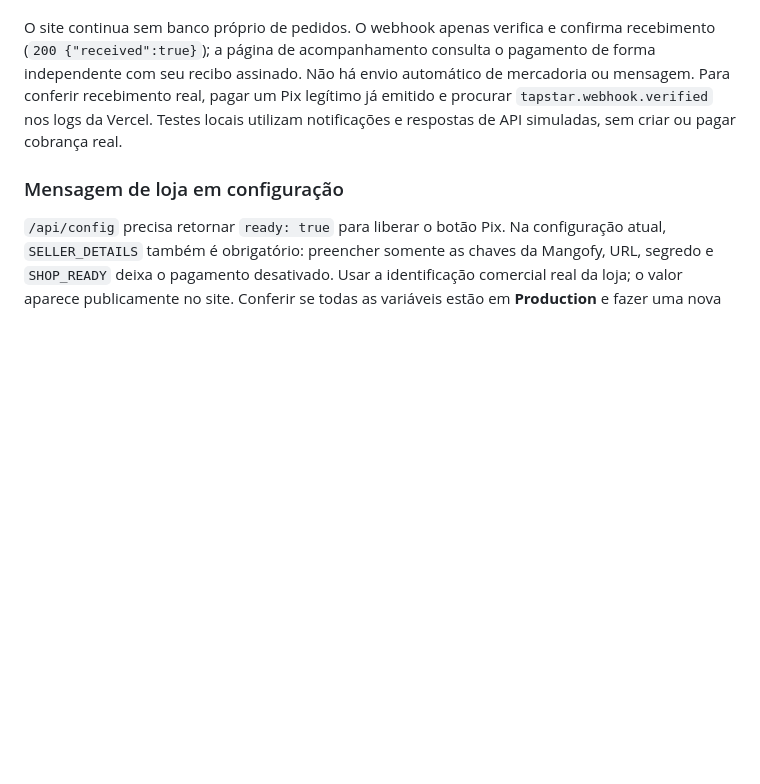
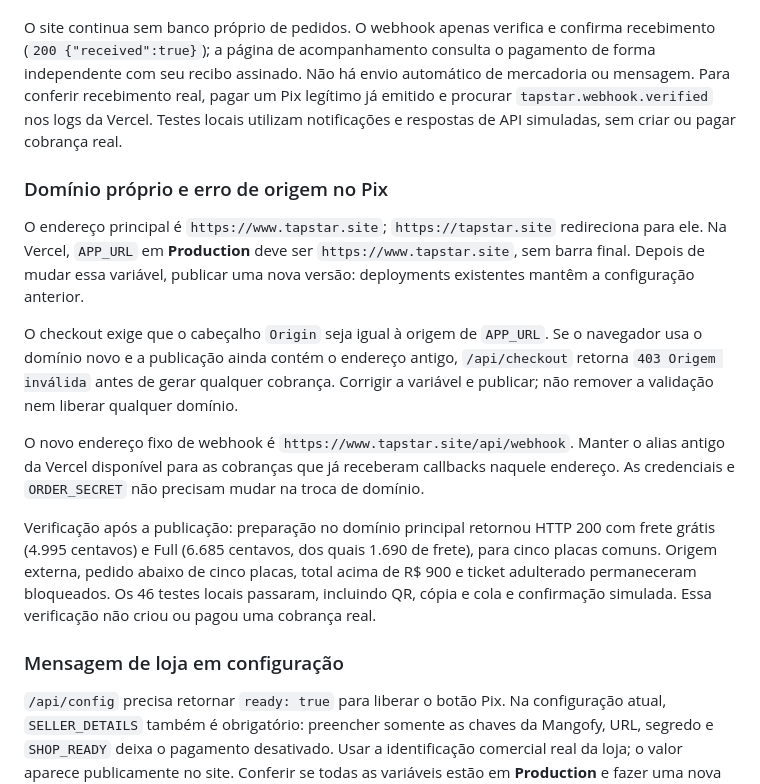
Before and after one commit to andreysimonetto07/oferta-plaquinha, a Markdown page: README.md, the part around the change. GitHub-like rendering; blank space fills up the shorter version.

Commit message:
Document and verify Pix checkout on the TapStar custom domain

```diff
--- a/README.md
+++ b/README.md
@@ -90,6 +90,16 @@ A documentação oficial define o callback pelo campo `postback_url` enviado na
 
 O site continua sem banco próprio de pedidos. O webhook apenas verifica e confirma recebimento (`200 {"received":true}`); a página de acompanhamento consulta o pagamento de forma independente com seu recibo assinado. Não há envio automático de mercadoria ou mensagem. Para conferir recebimento real, pagar um Pix legítimo já emitido e procurar `tapstar.webhook.verified` nos logs da Vercel. Testes locais utilizam notificações e respostas de API simuladas, sem criar ou pagar cobrança real.
 
+### Domínio próprio e erro de origem no Pix
+
+O endereço principal é `https://www.tapstar.site`; `https://tapstar.site` redireciona para ele. Na Vercel, `APP_URL` em **Production** deve ser `https://www.tapstar.site`, sem barra final. Depois de mudar essa variável, publicar uma nova versão: deployments existentes mantêm a configuração anterior.
+
+O checkout exige que o cabeçalho `Origin` seja igual à origem de `APP_URL`. Se o navegador usa o domínio novo e a publicação ainda contém o endereço antigo, `/api/checkout` retorna `403 Origem inválida` antes de gerar qualquer cobrança. Corrigir a variável e publicar; não remover a validação nem liberar qualquer domínio.
+
+O novo endereço fixo de webhook é `https://www.tapstar.site/api/webhook`. Manter o alias antigo da Vercel disponível para as cobranças que já receberam callbacks naquele endereço. As credenciais e `ORDER_SECRET` não precisam mudar na troca de domínio.
+
+Verificação após a publicação: preparação no domínio principal retornou HTTP 200 com frete grátis (4.995 centavos) e Full (6.685 centavos, dos quais 1.690 de frete), para cinco placas comuns. Origem externa, pedido abaixo de cinco placas, total acima de R$ 900 e ticket adulterado permaneceram bloqueados. Os 46 testes locais passaram, incluindo QR, cópia e cola e confirmação simulada. Essa verificação não criou ou pagou uma cobrança real.
+
 ### Mensagem de loja em configuração
 
 `/api/config` precisa retornar `ready: true` para liberar o botão Pix. Na configuração atual, `SELLER_DETAILS` também é obrigatório: preencher somente as chaves da Mangofy, URL, segredo e `SHOP_READY` deixa o pagamento desativado. Usar a identificação comercial real da loja; o valor aparece publicamente no site. Conferir se todas as variáveis estão em **Production** e fazer uma nova publicação após salvá-las, pois uma publicação existente conserva suas variáveis anteriores. Não remover a validação de credenciais para ocultar a mensagem.
```
Also changed, not shown: docs/tapstar-dominio-checkout-1791163927495.jpg (added).
